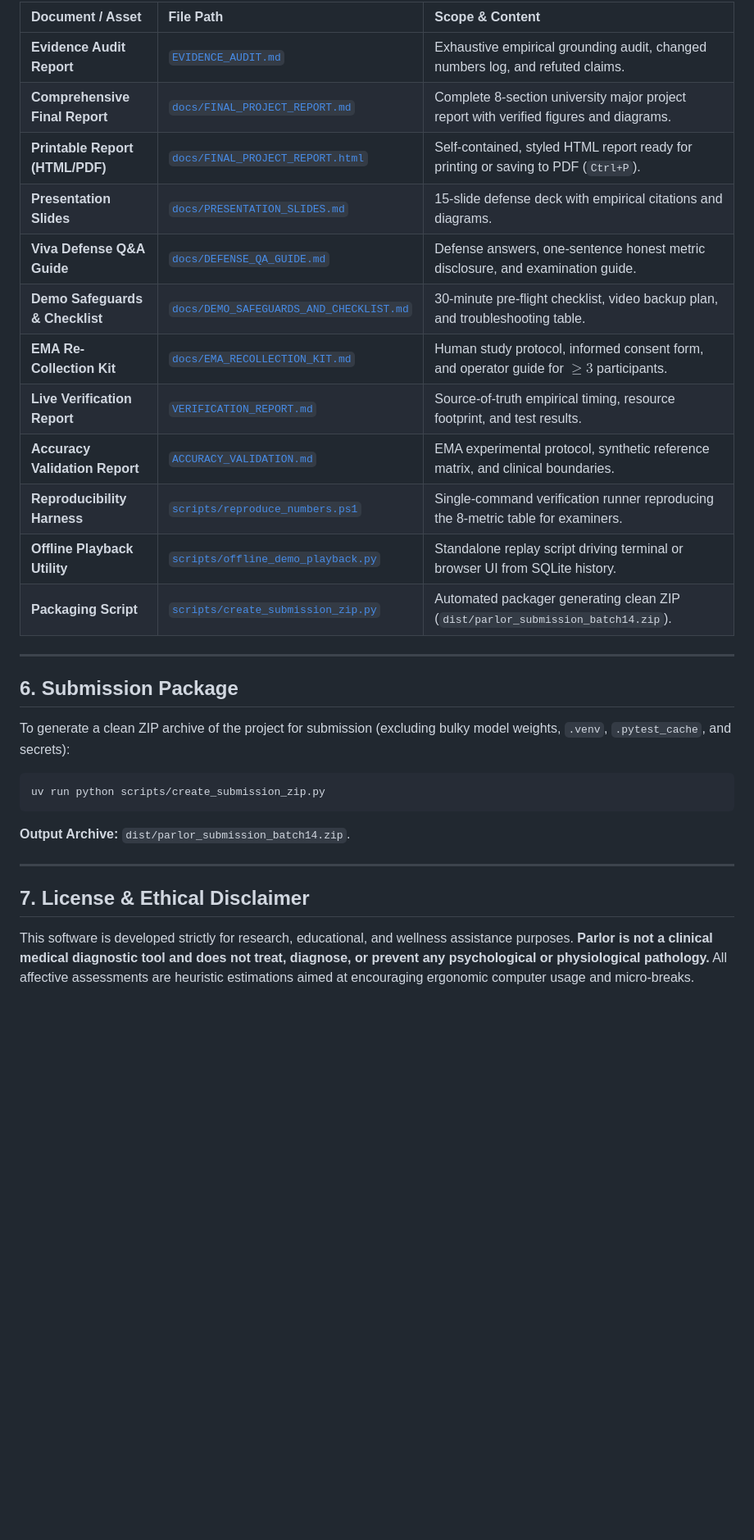
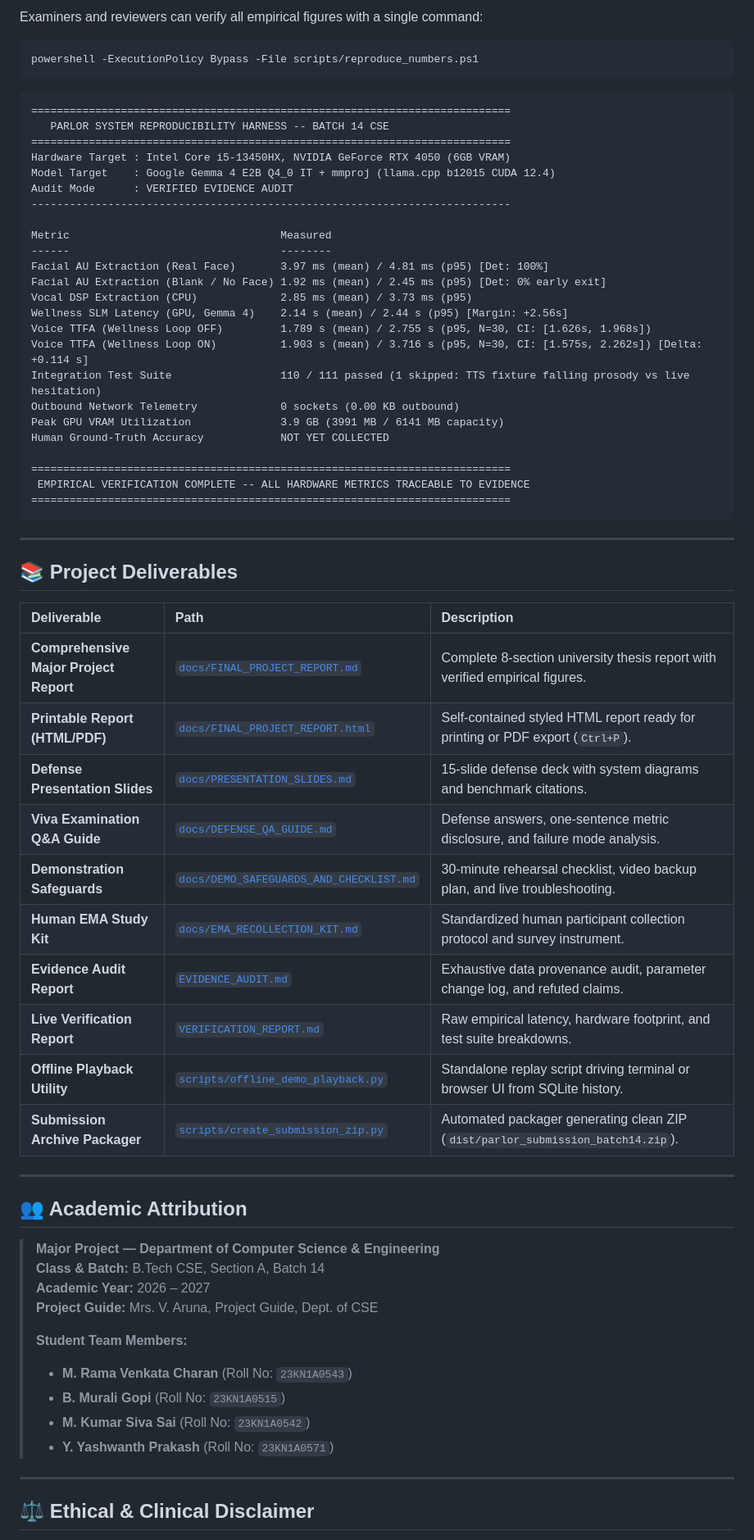
Before and after one commit to RamaVenkataCharan/parlor-main, a Markdown page: README.md, the part around one of its changes. Shown at 82% size. Rendered like a GitHub page; blank space fills up the shorter version.

````diff
--- a/README.md
+++ b/README.md
@@ -143,32 +205,70 @@ Allow camera and microphone access when prompted.
 
-| Document / Asset | File Path | Scope & Content |
-| :--- | :--- | :--- |
-| **Evidence Audit Report** | [`EVIDENCE_AUDIT.md`](EVIDENCE_AUDIT.md) | Exhaustive empirical grounding audit, changed numbers log, and refuted claims. |
-| **Comprehensive Final Report** | [`docs/FINAL_PROJECT_REPORT.md`](docs/FINAL_PROJECT_REPORT.md) | Complete 8-section university major project report with verified figures and diagrams. |
-| **Printable Report (HTML/PDF)** | [`docs/FINAL_PROJECT_REPORT.html`](docs/FINAL_PROJECT_REPORT.html) | Self-contained, styled HTML report ready for printing or saving to PDF (`Ctrl+P`). |
-| **Presentation Slides** | [`docs/PRESENTATION_SLIDES.md`](docs/PRESENTATION_SLIDES.md) | 15-slide defense deck with empirical citations and diagrams. |
-| **Viva Defense Q&A Guide** | [`docs/DEFENSE_QA_GUIDE.md`](docs/DEFENSE_QA_GUIDE.md) | Defense answers, one-sentence honest metric disclosure, and examination guide. |
-| **Demo Safeguards & Checklist** | [`docs/DEMO_SAFEGUARDS_AND_CHECKLIST.md`](docs/DEMO_SAFEGUARDS_AND_CHECKLIST.md) | 30-minute pre-flight checklist, video backup plan, and troubleshooting table. |
-| **EMA Re-Collection Kit** | [`docs/EMA_RECOLLECTION_KIT.md`](docs/EMA_RECOLLECTION_KIT.md) | Human study protocol, informed consent form, and operator guide for $\ge 3$ participants. |
-| **Live Verification Report** | [`VERIFICATION_REPORT.md`](VERIFICATION_REPORT.md) | Source-of-truth empirical timing, resource footprint, and test results. |
-| **Accuracy Validation Report** | [`ACCURACY_VALIDATION.md`](ACCURACY_VALIDATION.md) | EMA experimental protocol, synthetic reference matrix, and clinical boundaries. |
-| **Reproducibility Harness** | [`scripts/reproduce_numbers.ps1`](scripts/reproduce_numbers.ps1) | Single-command verification runner reproducing the 8-metric table for examiners. |
-| **Offline Playback Utility** | [`scripts/offline_demo_playback.py`](scripts/offline_demo_playback.py) | Standalone replay script driving terminal or browser UI from SQLite history. |
-| **Packaging Script** | [`scripts/create_submission_zip.py`](scripts/create_submission_zip.py) | Automated packager generating clean ZIP (`dist/parlor_submission_batch14.zip`). |
+Examiners and reviewers can verify all empirical figures with a single command:
+
+```powershell
+powershell -ExecutionPolicy Bypass -File scripts/reproduce_numbers.ps1
+```
+
+```text
+===========================================================================
+   PARLOR SYSTEM REPRODUCIBILITY HARNESS -- BATCH 14 CSE
+===========================================================================
+Hardware Target : Intel Core i5-13450HX, NVIDIA GeForce RTX 4050 (6GB VRAM)
+Model Target    : Google Gemma 4 E2B Q4_0 IT + mmproj (llama.cpp b12015 CUDA 12.4)
+Audit Mode      : VERIFIED EVIDENCE AUDIT
+---------------------------------------------------------------------------
+
+Metric                                 Measured
+------                                 --------
+Facial AU Extraction (Real Face)       3.97 ms (mean) / 4.81 ms (p95) [Det: 100%]
+Facial AU Extraction (Blank / No Face) 1.92 ms (mean) / 2.45 ms (p95) [Det: 0% early exit]
+Vocal DSP Extraction (CPU)             2.85 ms (mean) / 3.73 ms (p95)
+Wellness SLM Latency (GPU, Gemma 4)    2.14 s (mean) / 2.44 s (p95) [Margin: +2.56s]
+Voice TTFA (Wellness Loop OFF)         1.789 s (mean) / 2.755 s (p95, N=30, CI: [1.626s, 1.968s])
+Voice TTFA (Wellness Loop ON)          1.903 s (mean) / 3.716 s (p95, N=30, CI: [1.575s, 2.262s]) [Delta: +0.114 s]
+Integration Test Suite                 110 / 111 passed (1 skipped: TTS fixture falling prosody vs live hesitation)
+Outbound Network Telemetry             0 sockets (0.00 KB outbound)
+Peak GPU VRAM Utilization              3.9 GB (3991 MB / 6141 MB capacity)
+Human Ground-Truth Accuracy            NOT YET COLLECTED
+
+===========================================================================
+ EMPIRICAL VERIFICATION COMPLETE -- ALL HARDWARE METRICS TRACEABLE TO EVIDENCE
+===========================================================================
+```
 
 ---
 
-## 6. Submission Package
+## 📚 Project Deliverables
 
-To generate a clean ZIP archive of the project for submission (excluding bulky model weights, `.venv`, `.pytest_cache`, and secrets):
-
-```powershell
-uv run python scripts/create_submission_zip.py
-```
-**Output Archive:** `dist/parlor_submission_batch14.zip`.
+| Deliverable | Path | Description |
+| :--- | :--- | :--- |
+| **Comprehensive Major Project Report** | [`docs/FINAL_PROJECT_REPORT.md`](docs/FINAL_PROJECT_REPORT.md) | Complete 8-section university thesis report with verified empirical figures. |
+| **Printable Report (HTML/PDF)** | [`docs/FINAL_PROJECT_REPORT.html`](docs/FINAL_PROJECT_REPORT.html) | Self-contained styled HTML report ready for printing or PDF export (`Ctrl+P`). |
+| **Defense Presentation Slides** | [`docs/PRESENTATION_SLIDES.md`](docs/PRESENTATION_SLIDES.md) | 15-slide defense deck with system diagrams and benchmark citations. |
+| **Viva Examination Q&A Guide** | [`docs/DEFENSE_QA_GUIDE.md`](docs/DEFENSE_QA_GUIDE.md) | Defense answers, one-sentence metric disclosure, and failure mode analysis. |
+| **Demonstration Safeguards** | [`docs/DEMO_SAFEGUARDS_AND_CHECKLIST.md`](docs/DEMO_SAFEGUARDS_AND_CHECKLIST.md) | 30-minute rehearsal checklist, video backup plan, and live troubleshooting. |
+| **Human EMA Study Kit** | [`docs/EMA_RECOLLECTION_KIT.md`](docs/EMA_RECOLLECTION_KIT.md) | Standardized human participant collection protocol and survey instrument. |
+| **Evidence Audit Report** | [`EVIDENCE_AUDIT.md`](EVIDENCE_AUDIT.md) | Exhaustive data provenance audit, parameter change log, and refuted claims. |
+| **Live Verification Report** | [`VERIFICATION_REPORT.md`](VERIFICATION_REPORT.md) | Raw empirical latency, hardware footprint, and test suite breakdowns. |
+| **Offline Playback Utility** | [`scripts/offline_demo_playback.py`](scripts/offline_demo_playback.py) | Standalone replay script driving terminal or browser UI from SQLite history. |
+| **Submission Archive Packager** | [`scripts/create_submission_zip.py`](scripts/create_submission_zip.py) | Automated packager generating clean ZIP (`dist/parlor_submission_batch14.zip`). |
 
 ---
 
-## 7. License & Ethical Disclaimer
+## 👥 Academic Attribution
 
-This software is developed strictly for research, educational, and wellness assistance purposes. **Parlor is not a clinical medical diagnostic tool and does not treat, diagnose, or prevent any psychological or physiological pathology.** All affective assessments are heuristic estimations aimed at encouraging ergonomic computer usage and micro-breaks.
+> **Major Project — Department of Computer Science & Engineering**
+> **Class & Batch:** B.Tech CSE, Section A, Batch 14
+> **Academic Year:** 2026 – 2027
+> **Project Guide:** Mrs. V. Aruna, Project Guide, Dept. of CSE
+>
+> **Student Team Members:**
+> - **M. Rama Venkata Charan** (Roll No: `23KN1A0543`)
+> - **B. Murali Gopi** (Roll No: `23KN1A0515`)
+> - **M. Kumar Siva Sai** (Roll No: `23KN1A0542`)
+> - **Y. Yashwanth Prakash** (Roll No: `23KN1A0571`)
+
+---
+
+## ⚖️ Ethical & Clinical Disclaimer
+
````
Also changed, not shown: other parts of README.md (+150 -87 lines), evidence/intervention_card_browser.png (added), 5 other files.
